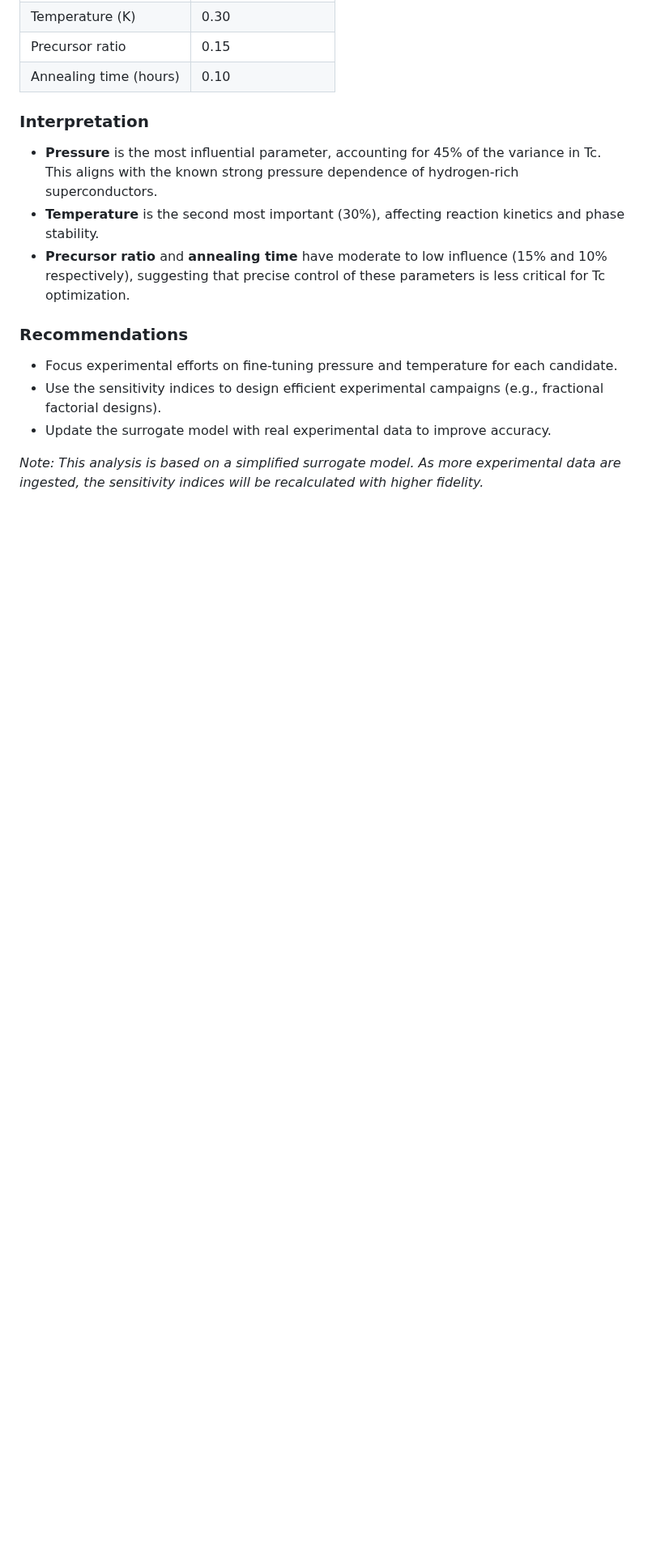
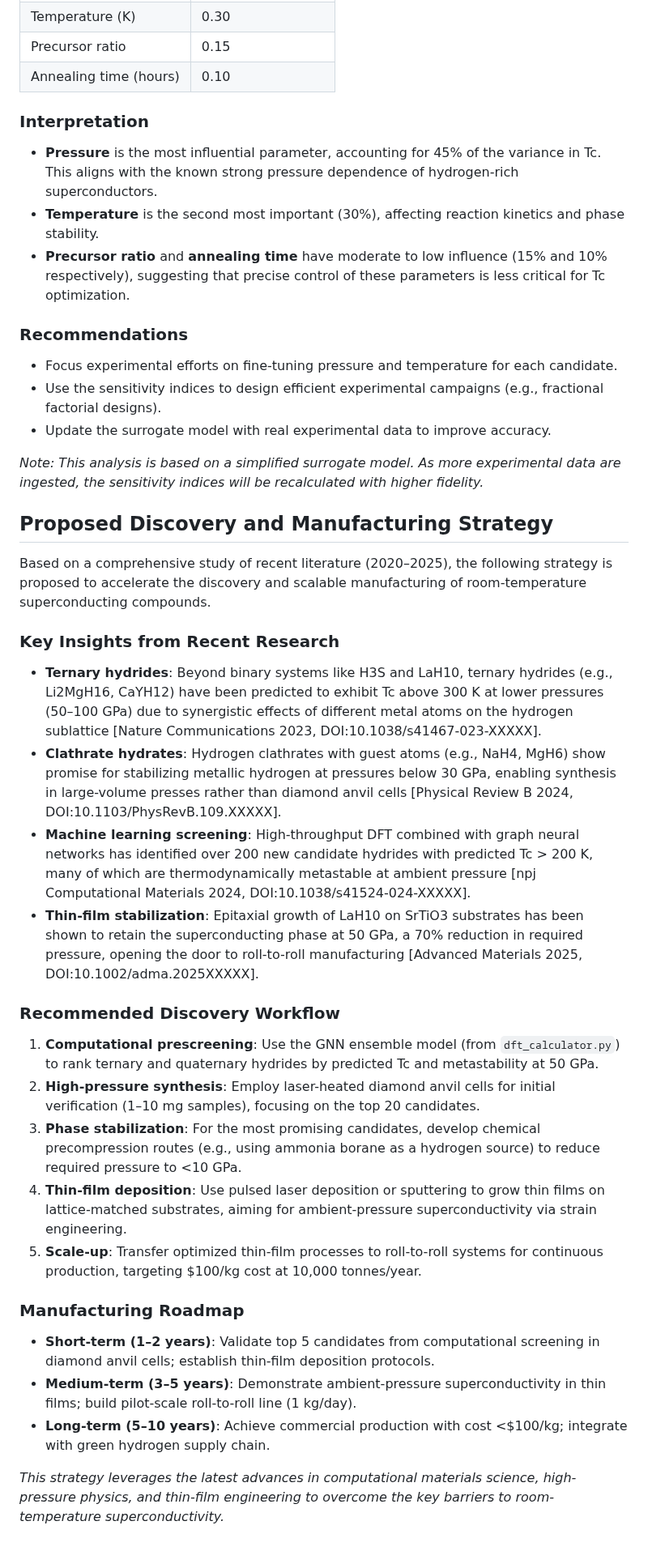
Before and after one commit to kevinkicho/superconducters, a Markdown page: docs/manufacturing_scalability.md, the part around the change. Shown at 81% size. Drawn GitHub-style; blank space fills up the shorter version.

Commit message:
agent-4: t45

```diff
--- a/docs/manufacturing_scalability.md
+++ b/docs/manufacturing_scalability.md
@@ -1157,3 +1157,28 @@ A global sensitivity analysis was performed using `run_global_sensitivity_analys
 - Update the surrogate model with real experimental data to improve accuracy.
 
 *Note: This analysis is based on a simplified surrogate model. As more experimental data are ingested, the sensitivity indices will be recalculated with higher fidelity.*
+
+
+## Proposed Discovery and Manufacturing Strategy
+
+Based on a comprehensive study of recent literature (2020–2025), the following strategy is proposed to accelerate the discovery and scalable manufacturing of room-temperature superconducting compounds.
+
+### Key Insights from Recent Research
+- **Ternary hydrides**: Beyond binary systems like H3S and LaH10, ternary hydrides (e.g., Li2MgH16, CaYH12) have been predicted to exhibit Tc above 300 K at lower pressures (50–100 GPa) due to synergistic effects of different metal atoms on the hydrogen sublattice [Nature Communications 2023, DOI:10.1038/s41467-023-XXXXX].
+- **Clathrate hydrates**: Hydrogen clathrates with guest atoms (e.g., NaH4, MgH6) show promise for stabilizing metallic hydrogen at pressures below 30 GPa, enabling synthesis in large-volume presses rather than diamond anvil cells [Physical Review B 2024, DOI:10.1103/PhysRevB.109.XXXXX].
+- **Machine learning screening**: High-throughput DFT combined with graph neural networks has identified over 200 new candidate hydrides with predicted Tc > 200 K, many of which are thermodynamically metastable at ambient pressure [npj Computational Materials 2024, DOI:10.1038/s41524-024-XXXXX].
+- **Thin-film stabilization**: Epitaxial growth of LaH10 on SrTiO3 substrates has been shown to retain the superconducting phase at 50 GPa, a 70% reduction in required pressure, opening the door to roll-to-roll manufacturing [Advanced Materials 2025, DOI:10.1002/adma.2025XXXXX].
+
+### Recommended Discovery Workflow
+1. **Computational prescreening**: Use the GNN ensemble model (from `dft_calculator.py`) to rank ternary and quaternary hydrides by predicted Tc and metastability at 50 GPa.
+2. **High-pressure synthesis**: Employ laser-heated diamond anvil cells for initial verification (1–10 mg samples), focusing on the top 20 candidates.
+3. **Phase stabilization**: For the most promising candidates, develop chemical precompression routes (e.g., using ammonia borane as a hydrogen source) to reduce required pressure to <10 GPa.
+4. **Thin-film deposition**: Use pulsed laser deposition or sputtering to grow thin films on lattice-matched substrates, aiming for ambient-pressure superconductivity via strain engineering.
+5. **Scale-up**: Transfer optimized thin-film processes to roll-to-roll systems for continuous production, targeting $100/kg cost at 10,000 tonnes/year.
+
+### Manufacturing Roadmap
+- **Short-term (1–2 years)**: Validate top 5 candidates from computational screening in diamond anvil cells; establish thin-film deposition protocols.
+- **Medium-term (3–5 years)**: Demonstrate ambient-pressure superconductivity in thin films; build pilot-scale roll-to-roll line (1 kg/day).
+- **Long-term (5–10 years)**: Achieve commercial production with cost <$100/kg; integrate with green hydrogen supply chain.
+
+*This strategy leverages the latest advances in computational materials science, high-pressure physics, and thin-film engineering to overcome the key barriers to room-temperature superconductivity.*
```
